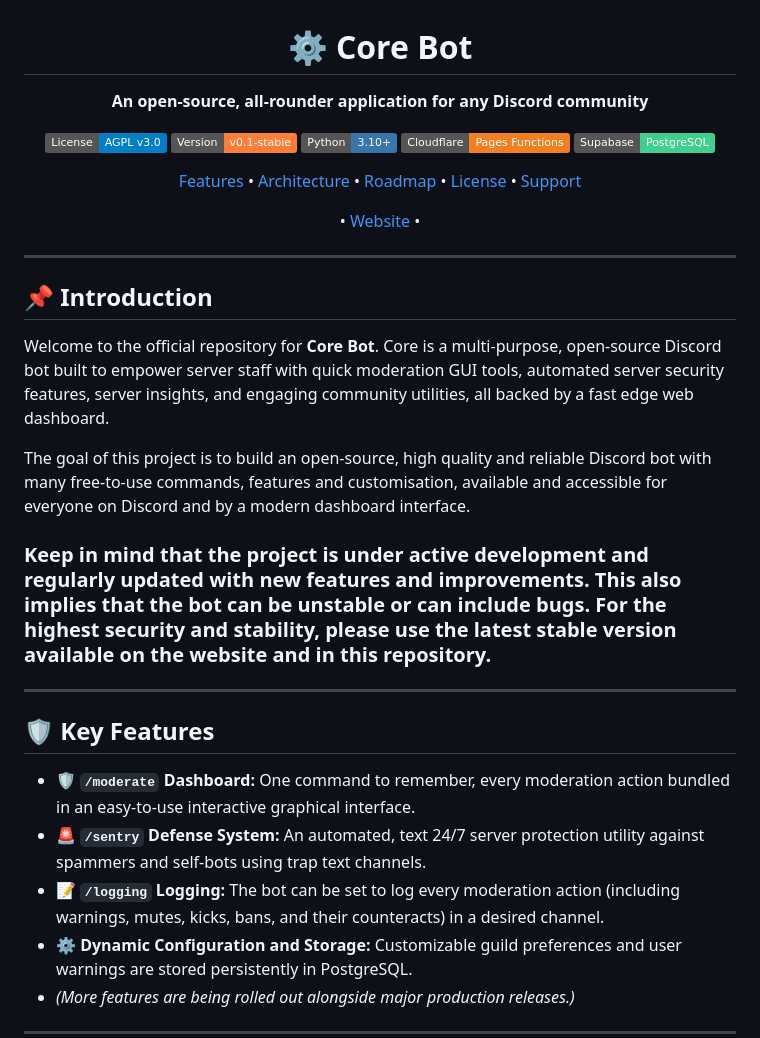
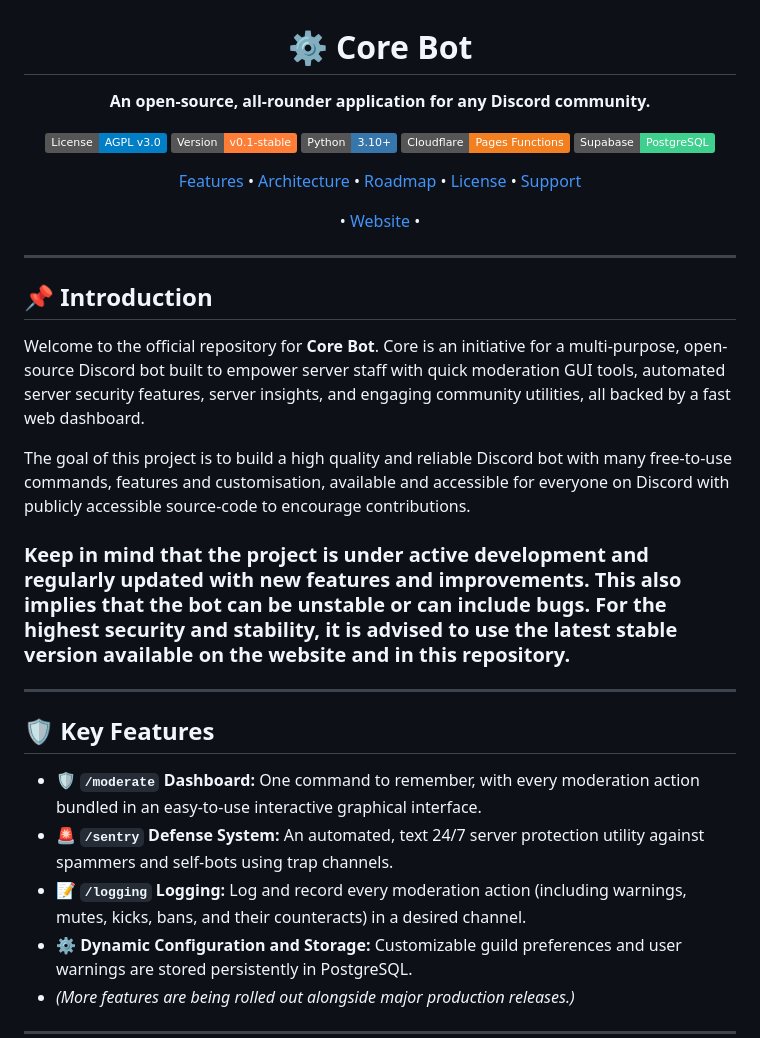
Before and after one commit to dntoth-dev/corebot, a Markdown page: README.md, the part around one of its changes. Rendered like a GitHub page; badges without logos.

```diff
--- a/README.md
+++ b/README.md
@@ -2,7 +2,7 @@
 
 # ⚙️ Core Bot
 
-**An open-source, all-rounder application for any Discord community**
+**An open-source, all-rounder application for any Discord community.**
 
 ![License: AGPL v3.0](https://img.shields.io/badge/License-AGPL_v3.0-blue.svg)
 ![Version](https://img.shields.io/badge/Version-v0.1--stable-orange.svg)
@@ -20,17 +20,17 @@
 
 ## 📌 Introduction
 
-Welcome to the official repository for **Core Bot**. Core is a multi-purpose, open-source Discord bot built to empower server staff with quick moderation GUI tools, automated server security features, server insights, and engaging community utilities, all backed by a fast edge web dashboard.
+Welcome to the official repository for **Core Bot**. Core is an initiative for a multi-purpose, open-source Discord bot built to empower server staff with quick moderation GUI tools, automated server security features, server insights, and engaging community utilities, all backed by a fast web dashboard.
 
-The goal of this project is to build an open-source, high quality and reliable Discord bot with many free-to-use commands, features and customisation, available and accessible for everyone on Discord and by a modern dashboard interface.
+The goal of this project is to build a high quality and reliable Discord bot with many free-to-use commands, features and customisation, available and accessible for everyone on Discord with publicly accessible source-code to encourage contributions.
 
-### Keep in mind that the project is under active development and regularly updated with new features and improvements. This also implies that the bot can be unstable or can include bugs. For the highest security and stability, please use the latest stable version available on the website and in this repository.
+### Keep in mind that the project is under active development and regularly updated with new features and improvements. This also implies that the bot can be unstable or can include bugs. For the highest security and stability, it is advised to use the latest stable version available on the website and in this repository.
 ---
 ## 🛡️ Key Features
 
-* **🛡️ `/moderate` Dashboard:** One command to remember, every moderation action bundled in an easy-to-use interactive graphical interface.
-* **🚨 `/sentry` Defense System:** An automated, text 24/7 server protection utility against spammers and self-bots using trap text channels.
-* **📝 `/logging` Logging:** The bot can be set to log every moderation action (including warnings, mutes, kicks, bans, and their counteracts) in a desired channel.
+* **🛡️ `/moderate` Dashboard:** One command to remember, with every moderation action bundled in an easy-to-use interactive graphical interface.
+* **🚨 `/sentry` Defense System:** An automated, text 24/7 server protection utility against spammers and self-bots using trap channels.
+* **📝 `/logging` Logging:** Log and record every moderation action (including warnings, mutes, kicks, bans, and their counteracts) in a desired channel.
 * **⚙️ Dynamic Configuration and Storage:** Customizable guild preferences and user warnings are stored persistently in PostgreSQL.
 * *(More features are being rolled out alongside major production releases.)*
 ---
```
Also changed, not shown: other parts of README.md (+24 -18 lines).
